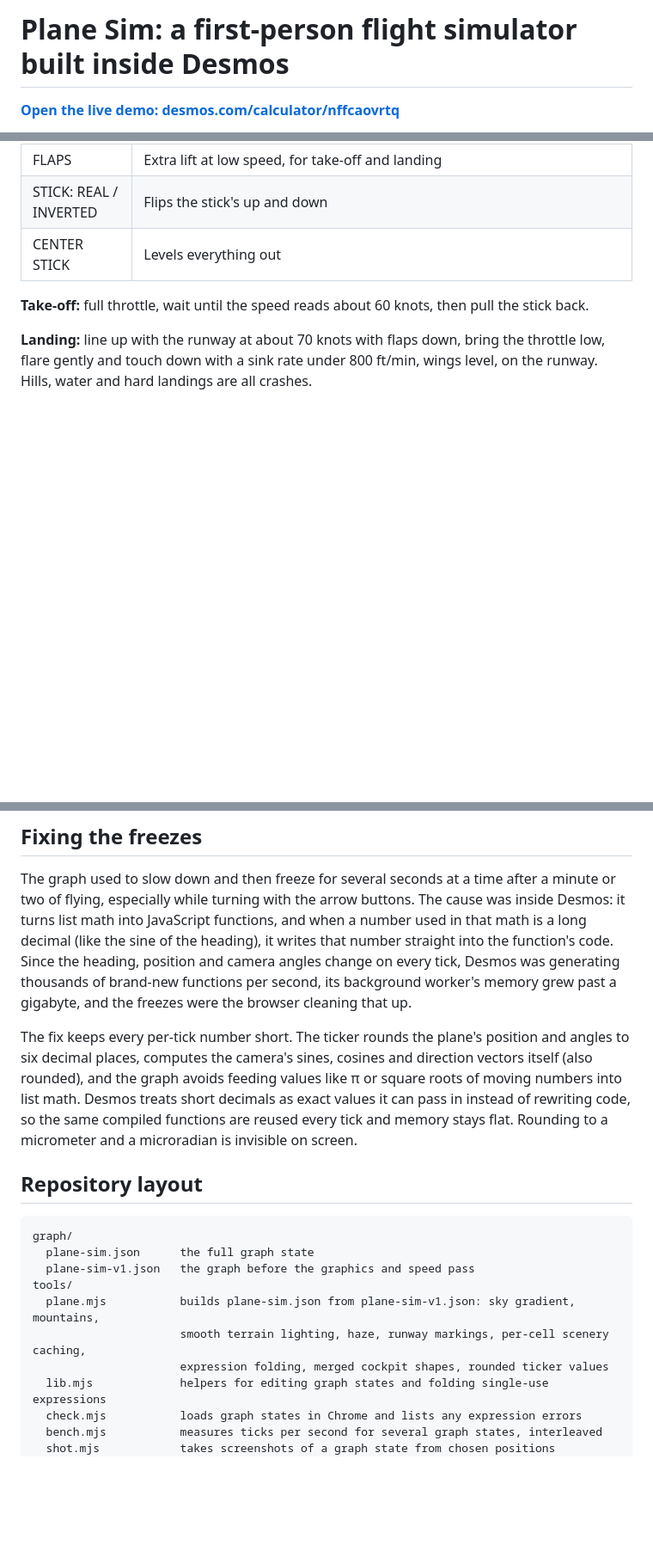
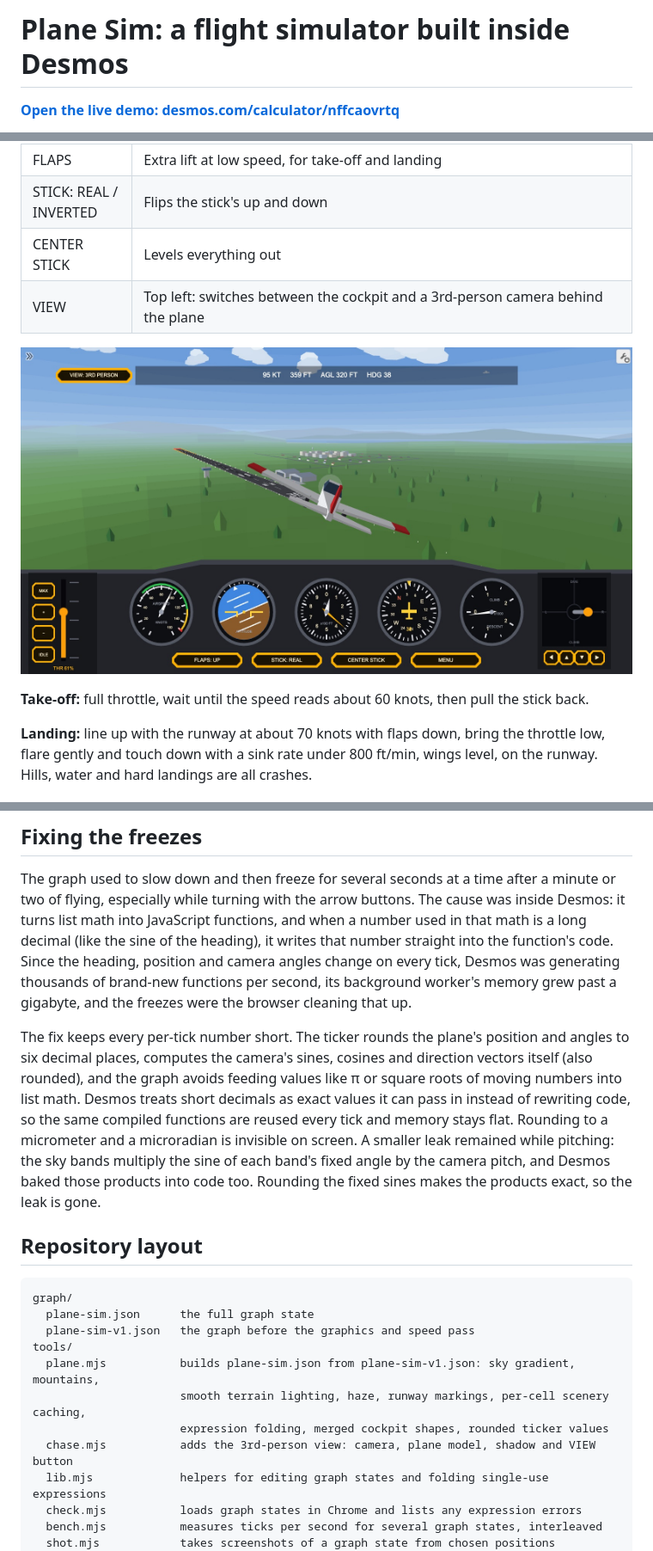
Before and after one commit to kennyshii/desmos-plane-sim, a Markdown page: README.md, 3 parts joined by grey strips. Shown at 86% size. Drawn GitHub-style; pictures changed too: docs/images/chase.jpg (added); blank space fills up the shorter version.

Commit message:
Add a 3rd-person view: VIEW button, trailing camera, low-poly plane model with shading, propeller disc and ground shadow; round the sky's fixed sines so pitching no longer makes Desmos regenerate code

```diff
--- a/README.md
+++ b/README.md
@@ -1,4 +1,4 @@
-# Plane Sim: a first-person flight simulator built inside Desmos
+# Plane Sim: a flight simulator built inside Desmos
 
 **[Open the live demo: desmos.com/calculator/nffcaovrtq](https://www.desmos.com/calculator/nffcaovrtq)**
 
@@ -19,6 +19,9 @@ Plane Sim is a first-person flight simulator that runs entirely inside the [Desm
 | FLAPS | Extra lift at low speed, for take-off and landing |
 | STICK: REAL / INVERTED | Flips the stick's up and down |
 | CENTER STICK | Levels everything out |
+| VIEW | Top left: switches between the cockpit and a 3rd-person camera behind the plane |
+
+![3rd-person view: the low-poly plane with red wingtips and tail banking toward the runway](docs/images/chase.jpg)
 
 **Take-off:** full throttle, wait until the speed reads about 60 knots, then pull the stick back.
 
@@ -66,7 +72,7 @@ Desmos recomputes every expression that depends on something that changed, and e
 
 The graph used to slow down and then freeze for several seconds at a time after a minute or two of flying, especially while turning with the arrow buttons. The cause was inside Desmos: it turns list math into JavaScript functions, and when a number used in that math is a long decimal (like the sine of the heading), it writes that number straight into the function's code. Since the heading, position and camera angles change on every tick, Desmos was generating thousands of brand-new functions per second, its background worker's memory grew past a gigabyte, and the freezes were the browser cleaning that up.
 
-The fix keeps every per-tick number short. The ticker rounds the plane's position and angles to six decimal places, computes the camera's sines, cosines and direction vectors itself (also rounded), and the graph avoids feeding values like π or square roots of moving numbers into list math. Desmos treats short decimals as exact values it can pass in instead of rewriting code, so the same compiled functions are reused every tick and memory stays flat. Rounding to a micrometer and a microradian is invisible on screen.
+The fix keeps every per-tick number short. The ticker rounds the plane's position and angles to six decimal places, computes the camera's sines, cosines and direction vectors itself (also rounded), and the graph avoids feeding values like π or square roots of moving numbers into list math. Desmos treats short decimals as exact values it can pass in instead of rewriting code, so the same compiled functions are reused every tick and memory stays flat. Rounding to a micrometer and a microradian is invisible on screen. A smaller leak remained while pitching: the sky bands multiply the sine of each band's fixed angle by the camera pitch, and Desmos baked those products into code too. Rounding the fixed sines makes the products exact, so the leak is gone.
 
 ## Repository layout
 
@@ -78,6 +84,7 @@ tools/
   plane.mjs           builds plane-sim.json from plane-sim-v1.json: sky gradient, mountains,
                       smooth terrain lighting, haze, runway markings, per-cell scenery caching,
                       expression folding, merged cockpit shapes, rounded ticker values
+  chase.mjs           adds the 3rd-person view: camera, plane model, shadow and VIEW button
   lib.mjs             helpers for editing graph states and folding single-use expressions
   check.mjs           loads graph states in Chrome and lists any expression errors
   bench.mjs           measures ticks per second for several graph states, interleaved
```
Also changed, not shown: other parts of README.md (+4 -1 lines), 3 other files.
